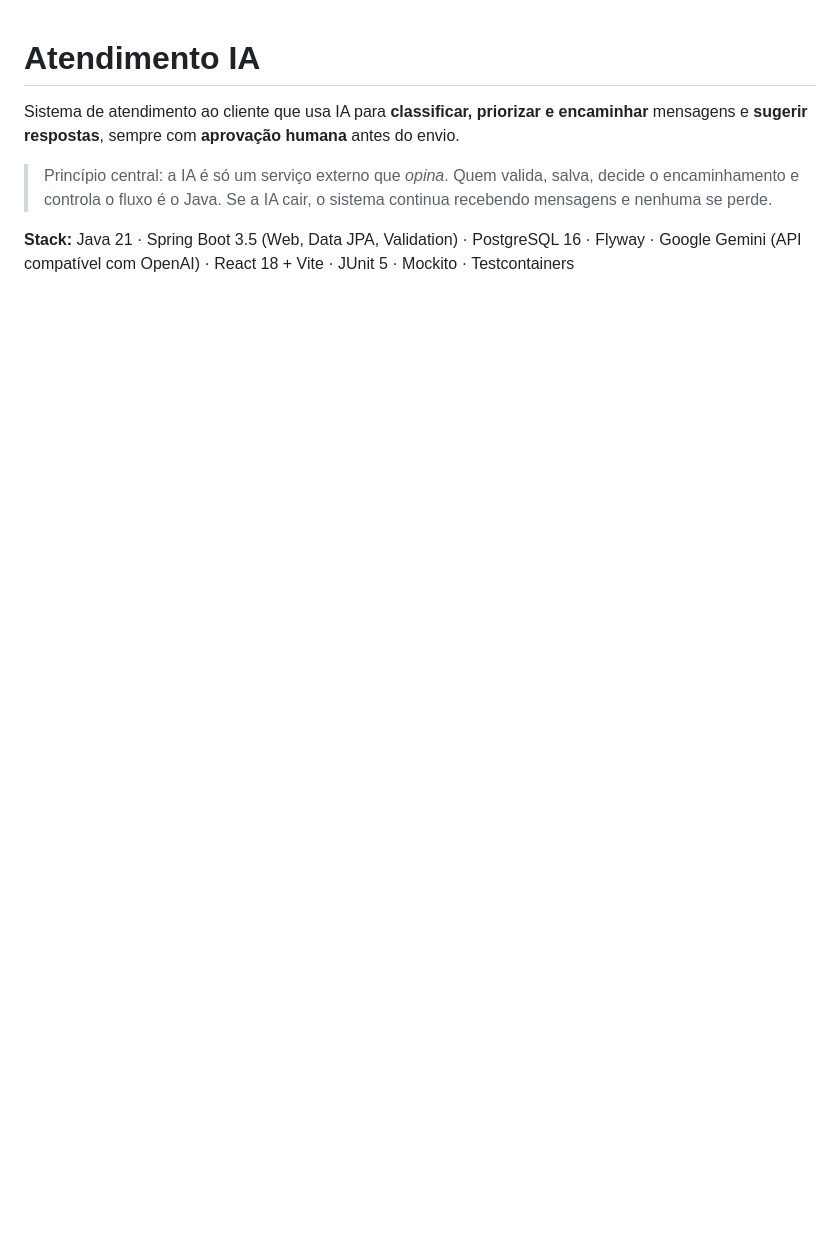
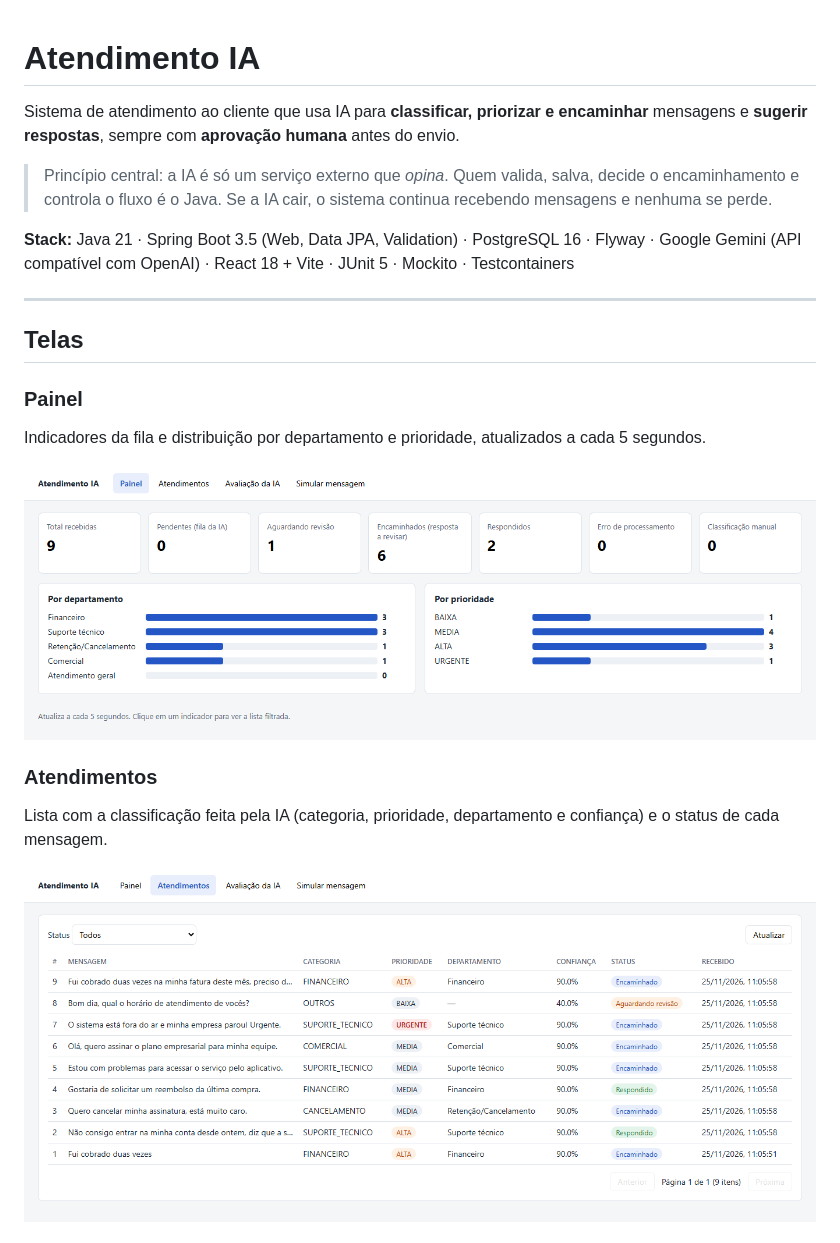
Before and after one commit to daneelgt/atendimento-ia, a Markdown page: README.md, the part around one of its changes. Rendered like a GitHub page; pictures changed too: docs/screenshots/atendimentos.png (added), docs/screenshots/painel.png (added); blank space fills up the shorter version.

Commit message:
Adiciona prints das telas ao README

```diff
--- a/README.md
+++ b/README.md
@@ -5,3 +5,18 @@ Sistema de atendimento ao cliente que usa IA para **classificar, priorizar e enc
 > Princípio central: a IA é só um serviço externo que *opina*. Quem valida, salva, decide o encaminhamento e controla o fluxo é o Java. Se a IA cair, o sistema continua recebendo mensagens e nenhuma se perde.
 
 **Stack:** Java 21 · Spring Boot 3.5 (Web, Data JPA, Validation) · PostgreSQL 16 · Flyway · Google Gemini (API compatível com OpenAI) · React 18 + Vite · JUnit 5 · Mockito · Testcontainers
+
+---
+
+## Telas
+
+### Painel
+Indicadores da fila e distribuição por departamento e prioridade, atualizados a cada 5 segundos.
+
+![Painel](docs/screenshots/painel.png)
+
+### Atendimentos
+Lista com a classificação feita pela IA (categoria, prioridade, departamento e confiança) e o status de cada mensagem.
+
+![Atendimentos](docs/screenshots/atendimentos.png)
+
```
Also changed, not shown: other parts of README.md (+16 -0 lines), docs/screenshots/avaliacao.png (added), docs/screenshots/detalhe.png (added), docs/screenshots/simular.png (added).
